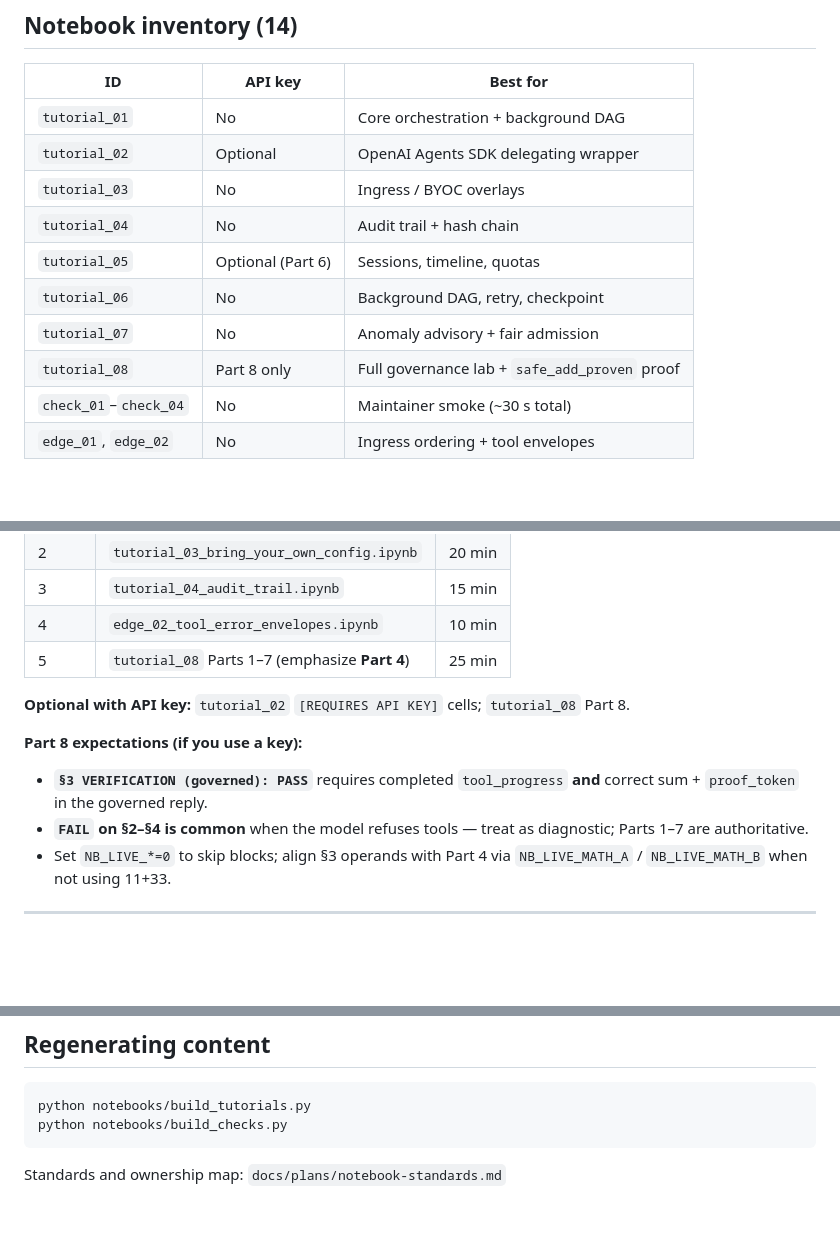
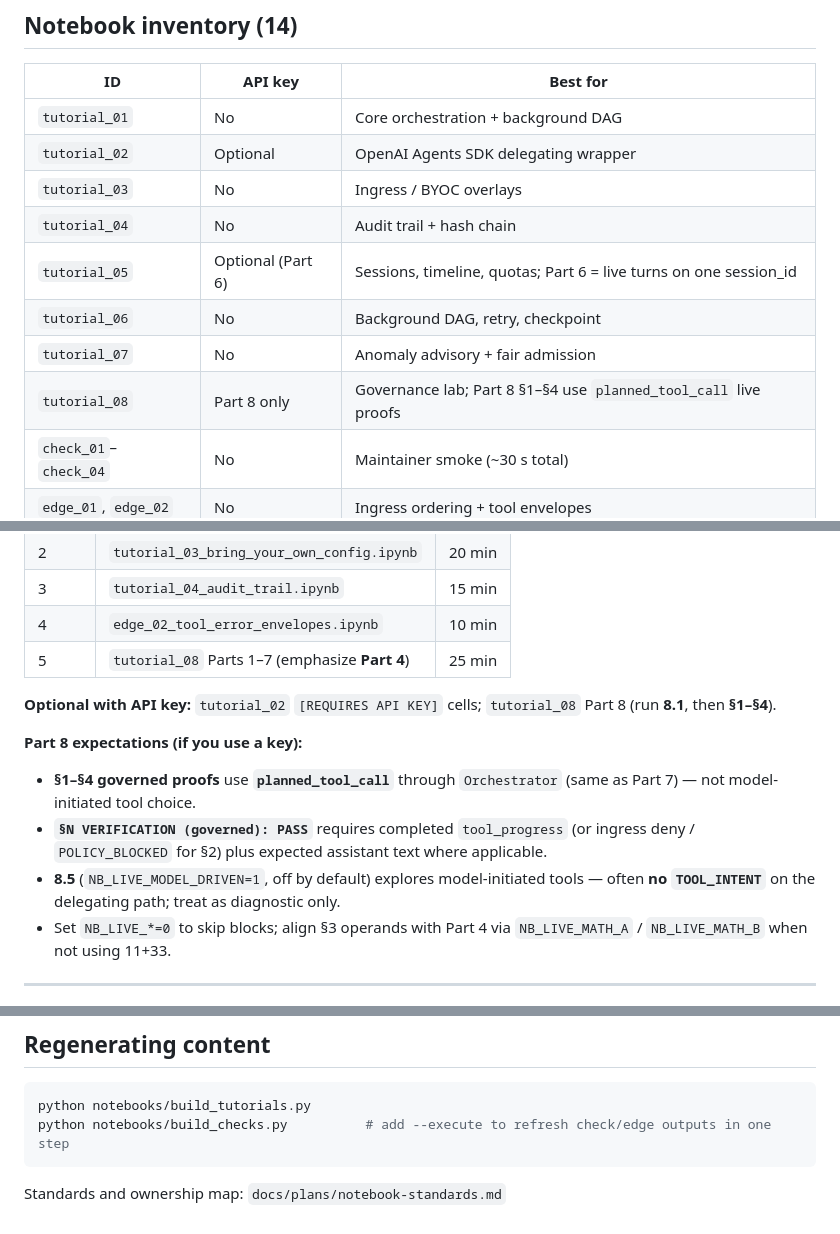
Before and after one commit to SavinRazvan/eXo-brain, a Markdown page: notebooks/EVALUATOR_GUIDE.md, 3 parts joined by grey strips. GitHub-like rendering; blank space fills up the shorter version.

````diff
--- a/notebooks/EVALUATOR_GUIDE.md
+++ b/notebooks/EVALUATOR_GUIDE.md
@@ -20,10 +20,10 @@ Quick paths for **technical evaluators**, **security reviewers**, and **design p
 | `tutorial_02` | Optional | OpenAI Agents SDK delegating wrapper |
 | `tutorial_03` | No | Ingress / BYOC overlays |
 | `tutorial_04` | No | Audit trail + hash chain |
-| `tutorial_05` | Optional (Part 6) | Sessions, timeline, quotas |
+| `tutorial_05` | Optional (Part 6) | Sessions, timeline, quotas; Part 6 = live turns on one session_id |
 | `tutorial_06` | No | Background DAG, retry, checkpoint |
 | `tutorial_07` | No | Anomaly advisory + fair admission |
-| `tutorial_08` | Part 8 only | Full governance lab + `safe_add_proven` proof |
+| `tutorial_08` | Part 8 only | Governance lab; Part 8 §1–§4 use `planned_tool_call` live proofs |
 | `check_01`–`check_04` | No | Maintainer smoke (~30 s total) |
 | `edge_01`, `edge_02` | No | Ingress ordering + tool envelopes |
 
@@ -55,12 +55,13 @@ Quick paths for **technical evaluators**, **security reviewers**, and **design p
 | 4 | `edge_02_tool_error_envelopes.ipynb` | 10 min |
 | 5 | `tutorial_08` Parts 1–7 (emphasize **Part 4**) | 25 min |
 
-**Optional with API key:** `tutorial_02` `[REQUIRES API KEY]` cells; `tutorial_08` Part 8.
+**Optional with API key:** `tutorial_02` `[REQUIRES API KEY]` cells; `tutorial_08` Part 8 (run **8.1**, then **§1–§4**).
 
 **Part 8 expectations (if you use a key):**
 
-- **`§3 VERIFICATION (governed): PASS`** requires completed `tool_progress` **and** correct sum + `proof_token` in the governed reply.
-- **`FAIL` on §2–§4 is common** when the model refuses tools — treat as diagnostic; Parts 1–7 are authoritative.
+- **§1–§4 governed proofs** use **`planned_tool_call`** through `Orchestrator` (same as Part 7) — not model-initiated tool choice.
+- **`§N VERIFICATION (governed): PASS`** requires completed `tool_progress` (or ingress deny / `POLICY_BLOCKED` for §2) plus expected assistant text where applicable.
+- **8.5** (`NB_LIVE_MODEL_DRIVEN=1`, off by default) explores model-initiated tools — often **no `TOOL_INTENT`** on the delegating path; treat as diagnostic only.
 - Set `NB_LIVE_*=0` to skip blocks; align §3 operands with Part 4 via `NB_LIVE_MATH_A` / `NB_LIVE_MATH_B` when not using 11+33.
 
 ---
@@ -136,7 +138,7 @@ Re-run affected notebooks to refresh committed outputs when you want evidence in
 
 ```bash
 python notebooks/build_tutorials.py
-python notebooks/build_checks.py
+python notebooks/build_checks.py          # add --execute to refresh check/edge outputs in one step
 ```
 
 Standards and ownership map: `docs/plans/notebook-standards.md`
````
Also changed, not shown: other parts of notebooks/EVALUATOR_GUIDE.md (+1 -0 lines), notebooks/README.md (+13 -9 lines).
